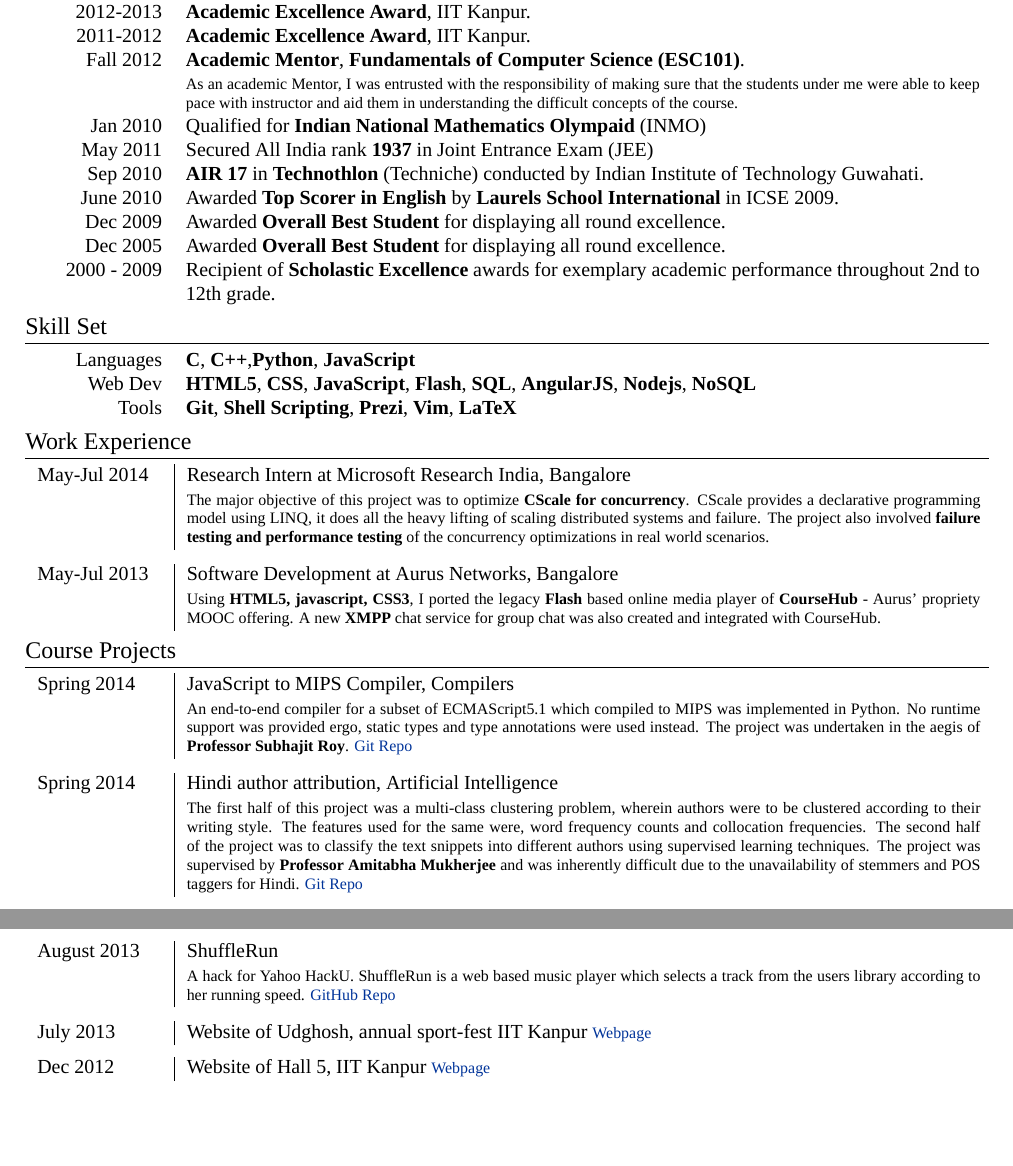
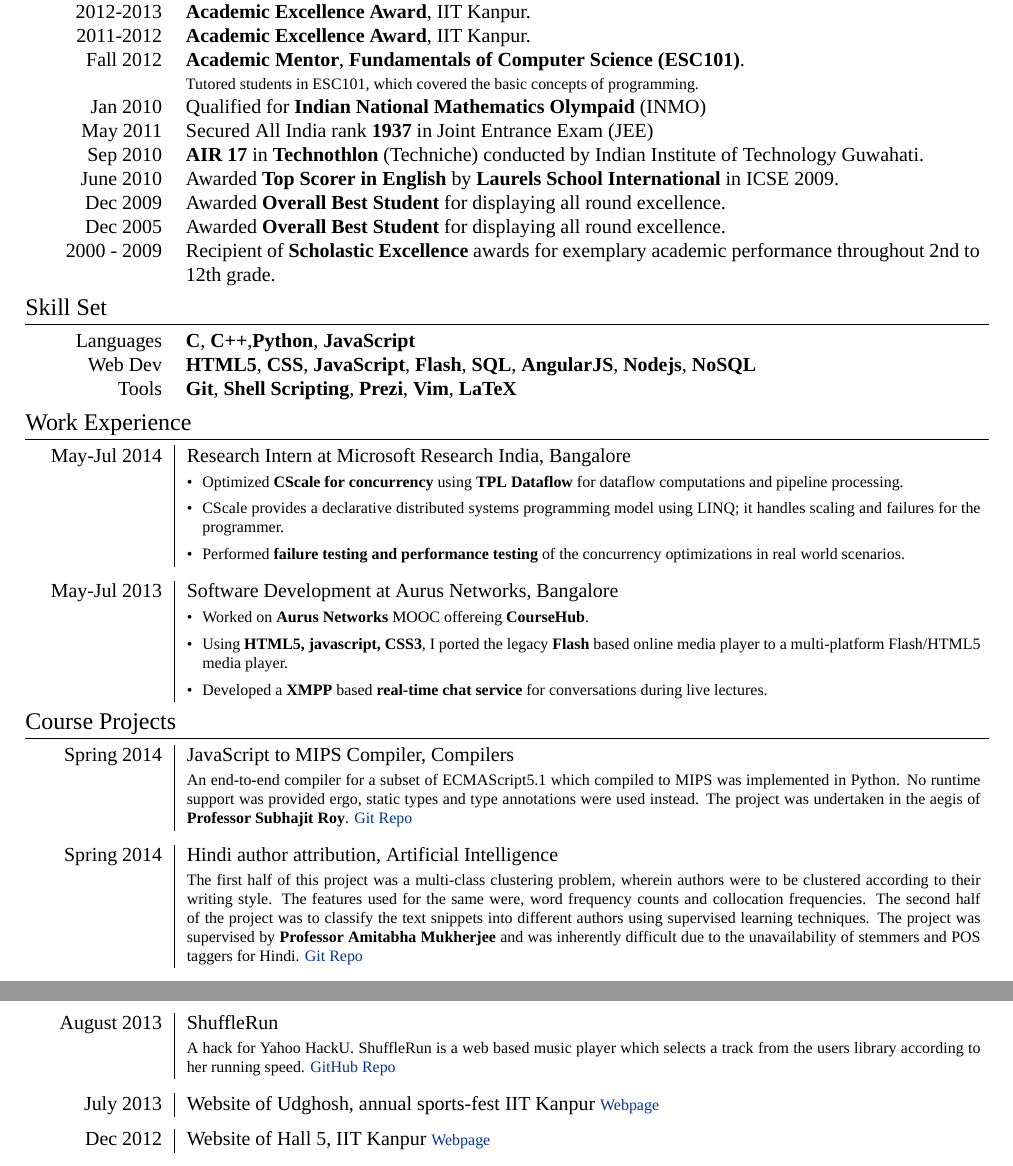
Before and after one commit to srijanshetty/cv, a LaTeX CV (cv.tex): two parts of pages 1 and 2 of 3, joined at a grey line, cut so that both start at the same text, the shorter picture padded with empty space. Compiled offline with XeLaTeX; a missing font is replaced by an installed copy or a similar font; an older LaTeX class or package is replaced by its successor.

Commit message:
Everything is now ragged right

```diff
--- a/cv.tex
+++ b/cv.tex
@@ -31,6 +31,8 @@
 % Custom arrangement for the columns
 \usepackage[margin=2cm]{geometry}
 \usepackage{array}
+
+\usepackage{enumitem}
 
 \begin{document}
 
@@ -116,9 +118,8 @@
     \textsc{2012-2013}   & \textbf{Academic Excellence Award}, IIT Kanpur. \\
     \textsc{2011-2012}   & \textbf{Academic Excellence Award}, IIT Kanpur. \\
     \textsc{Fall 2012}   & \textbf{Academic Mentor}, \textbf{Fundamentals of Computer Science (ESC101)}. \\
-                         & \footnotesize{As an academic Mentor, I was entrusted with the responsibility of making sure
-                            that the students under me were able to keep pace with instructor and aid them in understanding
-                            the difficult concepts of the course. }\\
+                         & \footnotesize{Tutored students in ESC101, which covered the basic concepts of
+                            programming.}\\
     \textsc{Jan 2010}    & Qualified for \textbf{Indian National Mathematics Olympaid} (INMO) \\
     \textsc{May 2011}    & Secured All India rank \textbf{1937} in Joint Entrance Exam (JEE) \\
     \textsc{Sep 2010}    & \textbf{AIR 17} in \textbf{Technothlon} (Techniche) conducted by Indian Institute of Technology Guwahati. \\
@@ -153,21 +154,32 @@
 
 \section{Work Experience}
 
-\begin{tabular}{p{2.2cm}|p{14cm}}
-    \textsc{May-Jul 2014} & Research Intern at \textsc{Microsoft Research India}, Bangalore\emph{}\\
-                          & \footnotesize{The major objective of this project was to optimize
-                            \textbf{CScale for concurrency}. CScale provides a declarative programming model
-                            using LINQ, it does all the heavy lifting of scaling distributed systems and
-                            failure. The project also involved \textbf{failure testing and performance testing}
-                            of the concurrency optimizations in real world scenarios.}\\
+\begin{tabular}{>{\raggedleft}p{2.2cm}|p{14cm}}
+    \textsc{May-Jul 2014} & Research Intern at \textsc{Microsoft Research India}, Bangalore
+                            \footnotesize{
+                                \begin{itemize}[leftmargin=*]
+                                    \item Optimized \textbf{CScale for concurrency} using \textbf{TPL Dataflow}
+                                        for dataflow computations and pipeline processing.
+                                    \item CScale provides a declarative distributed systems programming
+                                        model using LINQ; it handles scaling and failures for the programmer.
+                                    \item Performed \textbf{failure testing and performance testing}
+                                        of the concurrency optimizations in real world scenarios.
+                                \end{itemize}
+                            }\\
 \end{tabular}
 
-\begin{tabular}{p{2.2cm}|p{14cm}}
-    \textsc{May-Jul 2013} & Software Development at \textsc{Aurus Networks}, Bangalore\emph{}\\
-                          & \footnotesize{Using \textbf{HTML5, javascript, CSS3}, I ported the legacy
-                            \textbf{Flash} based online media player of \textbf{CourseHub} - Aurus'
-                            propriety MOOC offering. A new \textbf{XMPP} chat service for group chat
-                            was also created and integrated with CourseHub.}\\
+\begin{tabular}{>{\raggedleft}p{2.2cm}|p{14cm}}
+    \textsc{May-Jul 2013} & Software Development at \textsc{Aurus Networks}, Bangalore
+                            \footnotesize{
+                                \begin{itemize}[leftmargin=*]
+                                    \item Worked on \textbf{Aurus Networks} MOOC offereing \textbf{CourseHub}.
+                                    \item Using \textbf{HTML5, javascript, CSS3}, I ported the legacy
+                                          \textbf{Flash} based online media player to a multi-platform
+                                          Flash/HTML5 media player.
+                                      \item Developed a \textbf{XMPP} based \textbf{real-time chat service} for
+                                          conversations during live lectures.
+                                \end{itemize}
+                            }\\
 \end{tabular}
 
 %----------------------------------------------------------------------------------------
@@ -175,7 +187,7 @@
 %----------------------------------------------------------------------------------------
 \section{Course Projects}
 
-\begin{tabular}{p{2.2cm}|p{14cm}}
+\begin{tabular}{>{\raggedleft}p{2.2cm}|p{14cm}}
     \textsc{Spring 2014} & JavaScript to MIPS Compiler, \textsc{\raggedright Compilers} \\
                          & \footnotesize{An end-to-end compiler for a subset of ECMAScript5.1
                             which compiled to MIPS was implemented in Python. No runtime support
@@ -285,19 +297,18 @@
                            \href{http://gyph2.herokuapp.com/} {Website} } \\
 \end{tabular}
 
-\begin{tabular}{p{2.2cm}|p{14cm}}
+\begin{tabular}{>{\raggedleft}p{2.2cm}|p{14cm}}
     \textsc{August 2013} & ShuffleRun\\
                          & \footnotesize{A hack for Yahoo HackU. ShuffleRun is a
-                            web based music player which selects a track from the users library
-                            according to her running speed.
+                            web based music player which selects a track from the users library according to her running speed.
                             \href{https://github.com/srijanshetty/ShuffleRun} {GitHub Repo} }\\
 \end{tabular}
 
-\begin{tabular}{p{2.2cm}|p{14cm}}
-    \textsc{July 2013} & Website of Udghosh, annual sport-fest IIT Kanpur \footnotesize{\href{www.udghosh.org} {Webpage} } \\
+\begin{tabular}{>{\raggedleft}p{2.2cm}|p{14cm}}
+    \textsc{July 2013} & Website of Udghosh, annual sports-fest IIT Kanpur \footnotesize{\href{www.udghosh.org} {Webpage} } \\
 \end{tabular}
 
-\begin{tabular}{p{2.2cm}|p{14cm}}
+\begin{tabular}{>{\raggedleft}p{2.2cm}|p{14cm}}
     \textsc{Dec 2012} & Website of Hall 5, IIT Kanpur \footnotesize{\href{http://www.iitk.ac.in/hall5} {Webpage}} \\
 \end{tabular}
 
```
Also changed, not shown: cv.tex (28 more changed lines).
